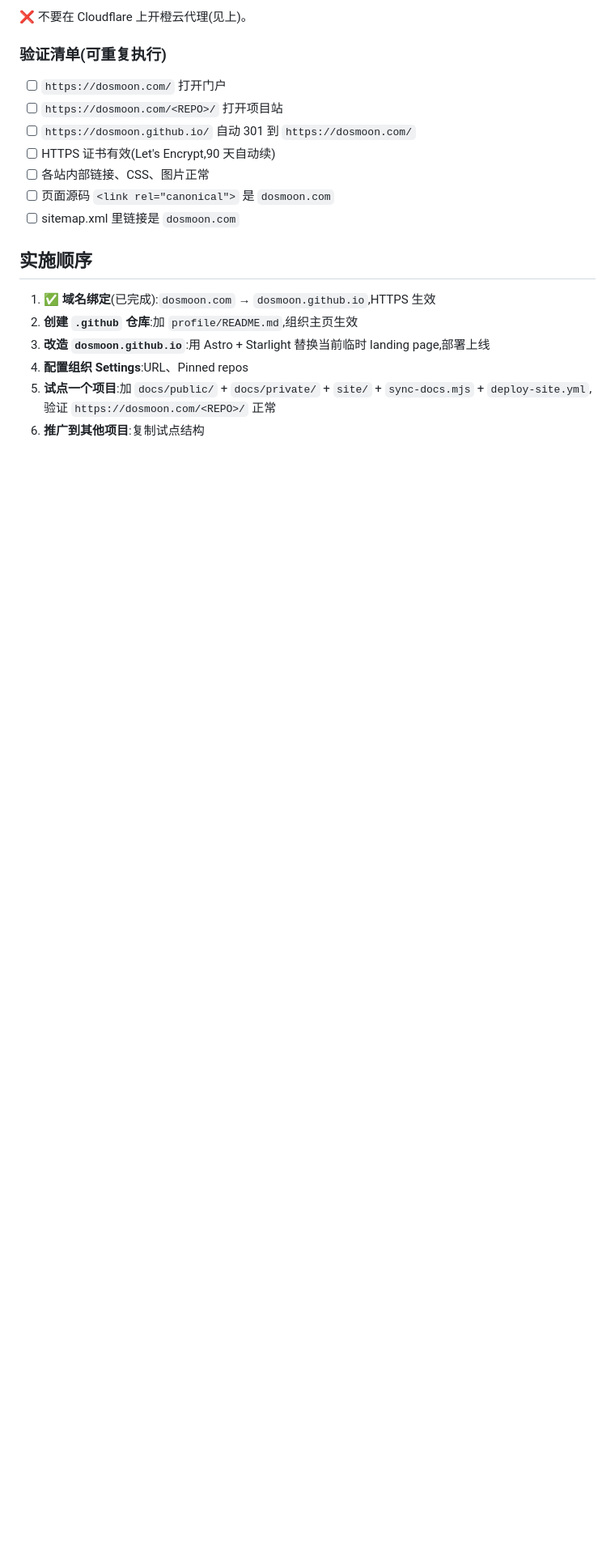
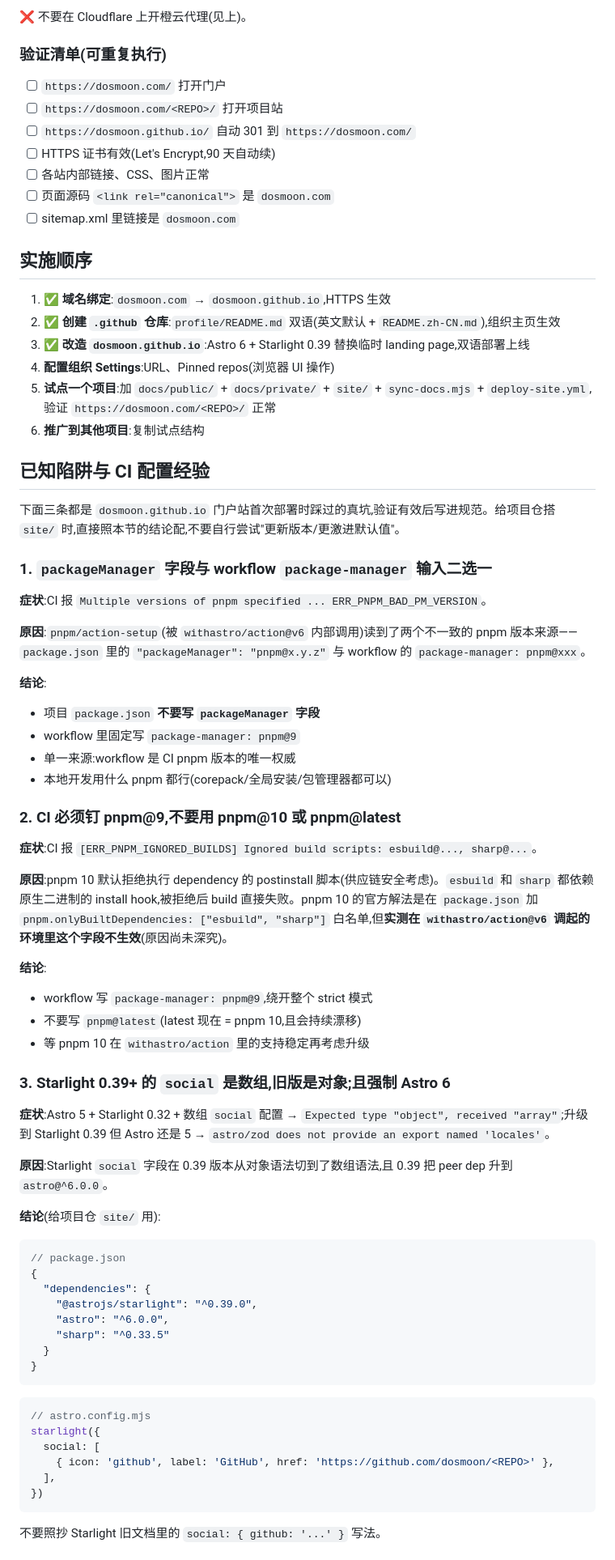
Before and after one commit to dosmoon/dosmoon.github.io, a Markdown page: docs/docs-system-plan.md, the part around one of its changes. Shown at 81% size. GitHub-like rendering; blank space fills up the shorter version.

Commit message:
Promote docs-system-plan from draft, fold in CI gotchas
- Rename docs-system-plan(draft).md → docs-system-plan.md
- Tech stack: Astro 6 + Starlight 0.39+, pnpm 9 (not 10)
- Mark steps 1-3 done in implementation order
- Pin pnpm@9 in both portal and project-repo workflow templates
- New "已知陷阱与 CI 配置经验" section capturing 5 validated lessons
  from the portal deploy: packageManager conflict, pnpm 10 build
  scripts, Starlight social syntax shift, public/CNAME requirement,
  Pages Source switch ordering

Co-Authored-By: Claude Opus 4.7 (1M context) <noreply@anthropic.com>

````diff
--- a/docs/docs-system-plan(draft).md
+++ b/docs/docs-system-plan.md
@@ -303,9 +304,64 @@ DNS 在 Cloudflare,需保持以下设置:
 
 ## 实施顺序
 
-1. ✅ **域名绑定**(已完成):`dosmoon.com` → `dosmoon.github.io`,HTTPS 生效
-2. **创建 `.github` 仓库**:加 `profile/README.md`,组织主页生效
-3. **改造 `dosmoon.github.io`**:用 Astro + Starlight 替换当前临时 landing page,部署上线
-4. **配置组织 Settings**:URL、Pinned repos
+1. ✅ **域名绑定**:`dosmoon.com` → `dosmoon.github.io`,HTTPS 生效
+2. ✅ **创建 `.github` 仓库**:`profile/README.md` 双语(英文默认 + `README.zh-CN.md`),组织主页生效
+3. ✅ **改造 `dosmoon.github.io`**:Astro 6 + Starlight 0.39 替换临时 landing page,双语部署上线
+4. **配置组织 Settings**:URL、Pinned repos(浏览器 UI 操作)
 5. **试点一个项目**:加 `docs/public/` + `docs/private/` + `site/` + `sync-docs.mjs` + `deploy-site.yml`,验证 `https://dosmoon.com/<REPO>/` 正常
 6. **推广到其他项目**:复制试点结构
+
+## 已知陷阱与 CI 配置经验
+
+下面三条都是 `dosmoon.github.io` 门户站首次部署时踩过的真坑,验证有效后写进规范。给项目仓搭 `site/` 时,直接照本节的结论配,不要自行尝试"更新版本/更激进默认值"。
+
+### 1. `packageManager` 字段与 workflow `package-manager` 输入二选一
+
+**症状**:CI 报 `Multiple versions of pnpm specified ... ERR_PNPM_BAD_PM_VERSION`。
+
+**原因**:`pnpm/action-setup`(被 `withastro/action@v6` 内部调用)读到了两个不一致的 pnpm 版本来源——`package.json` 里的 `"packageManager": "pnpm@x.y.z"` 与 workflow 的 `package-manager: pnpm@xxx`。
+
+**结论**:
+- 项目 `package.json` **不要写 `packageManager` 字段**
+- workflow 里固定写 `package-manager: pnpm@9`
+- 单一来源:workflow 是 CI pnpm 版本的唯一权威
+- 本地开发用什么 pnpm 都行(corepack/全局安装/包管理器都可以)
+
+### 2. CI 必须钉 pnpm@9,不要用 pnpm@10 或 pnpm@latest
+
+**症状**:CI 报 `[ERR_PNPM_IGNORED_BUILDS] Ignored build scripts: esbuild@..., sharp@...`。
+
+**原因**:pnpm 10 默认拒绝执行 dependency 的 postinstall 脚本(供应链安全考虑)。`esbuild` 和 `sharp` 都依赖原生二进制的 install hook,被拒绝后 build 直接失败。pnpm 10 的官方解法是在 `package.json` 加 `pnpm.onlyBuiltDependencies: ["esbuild", "sharp"]` 白名单,但**实测在 `withastro/action@v6` 调起的环境里这个字段不生效**(原因尚未深究)。
+
+**结论**:
+- workflow 写 `package-manager: pnpm@9`,绕开整个 strict 模式
+- 不要写 `pnpm@latest`(latest 现在 = pnpm 10,且会持续漂移)
+- 等 pnpm 10 在 `withastro/action` 里的支持稳定再考虑升级
+
+### 3. Starlight 0.39+ 的 `social` 是数组,旧版是对象;且强制 Astro 6
+
+**症状**:Astro 5 + Starlight 0.32 + 数组 `social` 配置 → `Expected type "object", received "array"`;升级到 Starlight 0.39 但 Astro 还是 5 → `astro/zod does not provide an export named 'locales'`。
+
+**原因**:Starlight `social` 字段在 0.39 版本从对象语法切到了数组语法,且 0.39 把 peer dep 升到 `astro@^6.0.0`。
+
+**结论**(给项目仓 `site/` 用):
+```json
+// package.json
+{
+  "dependencies": {
+    "@astrojs/starlight": "^0.39.0",
+    "astro": "^6.0.0",
+    "sharp": "^0.33.5"
+  }
+}
+```
+```js
+// astro.config.mjs
+starlight({
+  social: [
+    { icon: 'github', label: 'GitHub', href: 'https://github.com/dosmoon/<REPO>' },
+  ],
+})
+```
+不要照抄 Starlight 旧文档里的 `social: { github: '...' }` 写法。
+
````
Also changed, not shown: other parts of docs/docs-system-plan.md (+19 -4 lines).
